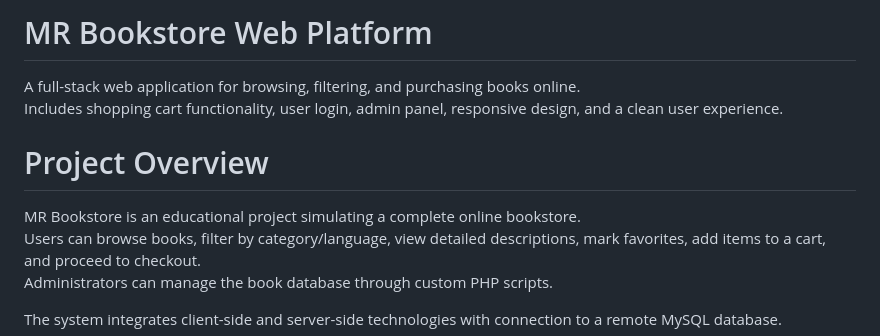
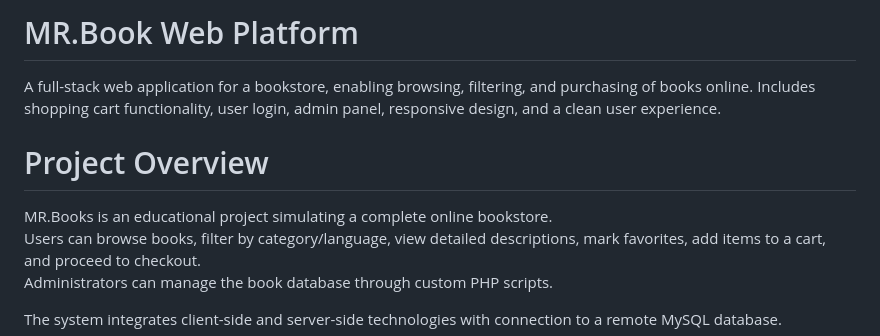
Before and after one commit to MadesX/MR.Book, a Markdown page: README.md, the part around the change. GitHub-like rendering.

```diff
--- a/README.md
+++ b/README.md
@@ -1,11 +1,11 @@
-# MR Bookstore Web Platform
+# MR.Book Web Platform
 
-A full-stack web application for browsing, filtering, and purchasing books online.
+A full-stack web application for a bookstore, enabling browsing, filtering, and purchasing of books online.
 Includes shopping cart functionality, user login, admin panel, responsive design, and a clean user experience.
 
 # Project Overview
 
-MR Bookstore is an educational project simulating a complete online bookstore.
+MR.Books is an educational project simulating a complete online bookstore.
 Users can browse books, filter by category/language, view detailed descriptions, mark favorites, add items to a cart, and proceed to checkout.
 Administrators can manage the book database through custom PHP scripts.
 
```
